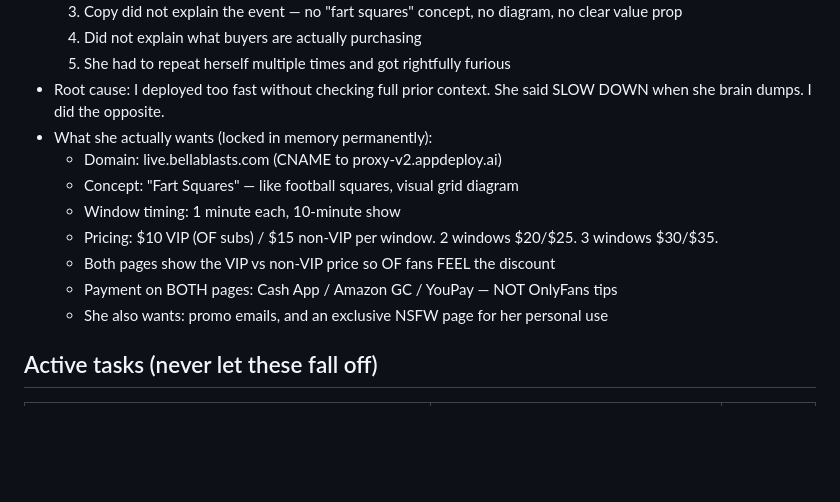
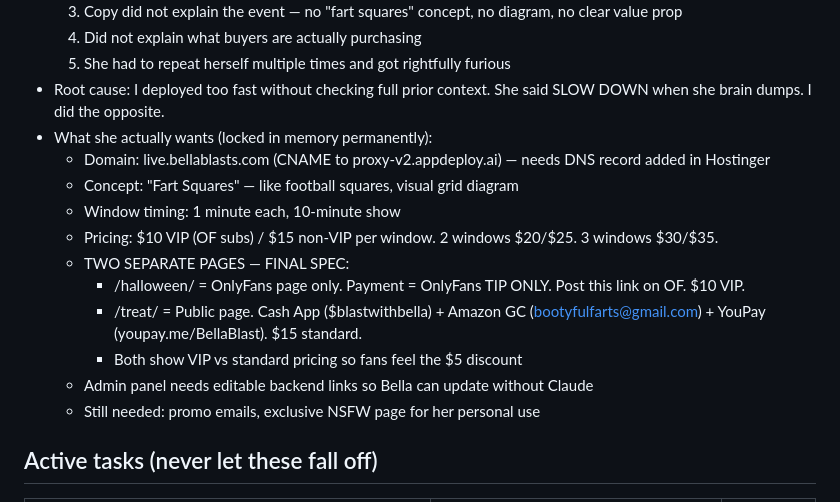
Before and after one commit to abc22192/Claude, a Markdown page: memory/MEMORY.md, the part around the change. Rendered like a GitHub page; blank space fills up the shorter version.

Commit message:
chore: auto-save session memory

```diff
--- a/memory/MEMORY.md
+++ b/memory/MEMORY.md
@@ -71,13 +71,16 @@ Notion source: "Blast or Treat -- Halloween 2026 Campaign Plan" (updated 10/18)
   5. She had to repeat herself multiple times and got rightfully furious
 - Root cause: I deployed too fast without checking full prior context. She said SLOW DOWN when she brain dumps. I did the opposite.
 - What she actually wants (locked in memory permanently):
-  - Domain: live.bellablasts.com (CNAME to proxy-v2.appdeploy.ai)
+  - Domain: live.bellablasts.com (CNAME to proxy-v2.appdeploy.ai) — needs DNS record added in Hostinger
   - Concept: "Fart Squares" — like football squares, visual grid diagram
   - Window timing: 1 minute each, 10-minute show
   - Pricing: $10 VIP (OF subs) / $15 non-VIP per window. 2 windows $20/$25. 3 windows $30/$35.
-  - Both pages show the VIP vs non-VIP price so OF fans FEEL the discount
-  - Payment on BOTH pages: Cash App / Amazon GC / YouPay — NOT OnlyFans tips
-  - She also wants: promo emails, and an exclusive NSFW page for her personal use
+  - TWO SEPARATE PAGES — FINAL SPEC:
+    - /halloween/ = OnlyFans page only. Payment = OnlyFans TIP ONLY. Post this link on OF. $10 VIP.
+    - /treat/ = Public page. Cash App ($blastwithbella) + Amazon GC (bootyfulfarts@gmail.com) + YouPay (youpay.me/BellaBlast). $15 standard.
+    - Both show VIP vs standard pricing so fans feel the $5 discount
+  - Admin panel needs editable backend links so Bella can update without Claude
+  - Still needed: promo emails, exclusive NSFW page for her personal use
 
 ## Active tasks (never let these fall off)
 | Task | Status | Last touched |
```
